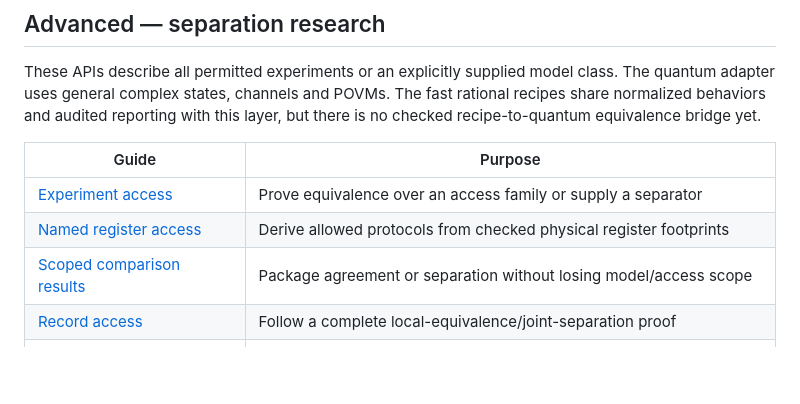
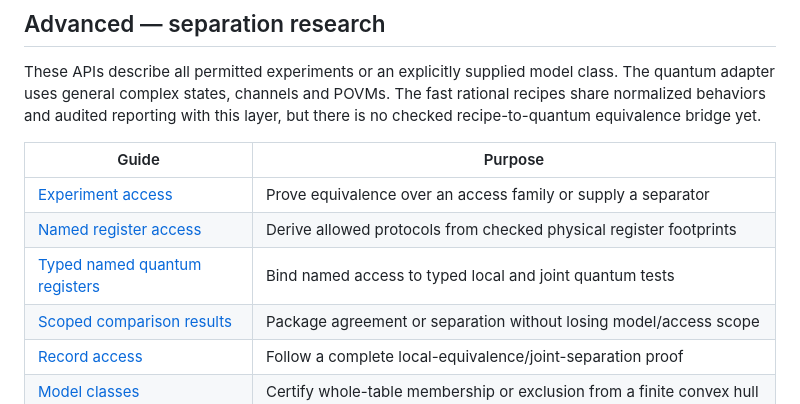
Before and after one commit to stevenwarejones/ontology-separation, a Markdown page: docs/README.md, the part around the change. GitHub-like rendering; blank space fills up the shorter version.

Commit message:
Index typed named quantum register guide

```diff
--- a/docs/README.md
+++ b/docs/README.md
@@ -45,6 +45,7 @@ this layer, but there is no checked recipe-to-quantum equivalence bridge yet.
 |---|---|
 | [Experiment access](EXPERIMENT_ACCESS.md) | Prove equivalence over an access family or supply a separator |
 | [Named register access](NAMED_REGISTER_ACCESS.md) | Derive allowed protocols from checked physical register footprints |
+| [Typed named quantum registers](NAMED_QUANTUM_REGISTERS.md) | Bind named access to typed local and joint quantum tests |
 | [Scoped comparison results](COMPARISON_RESULTS.md) | Package agreement or separation without losing model/access scope |
 | [Record access](RECORD_ACCESS_GUIDE.md) | Follow a complete local-equivalence/joint-separation proof |
 | [Model classes](MODEL_CLASS_GUIDE.md) | Certify whole-table membership or exclusion from a finite convex hull |
```
